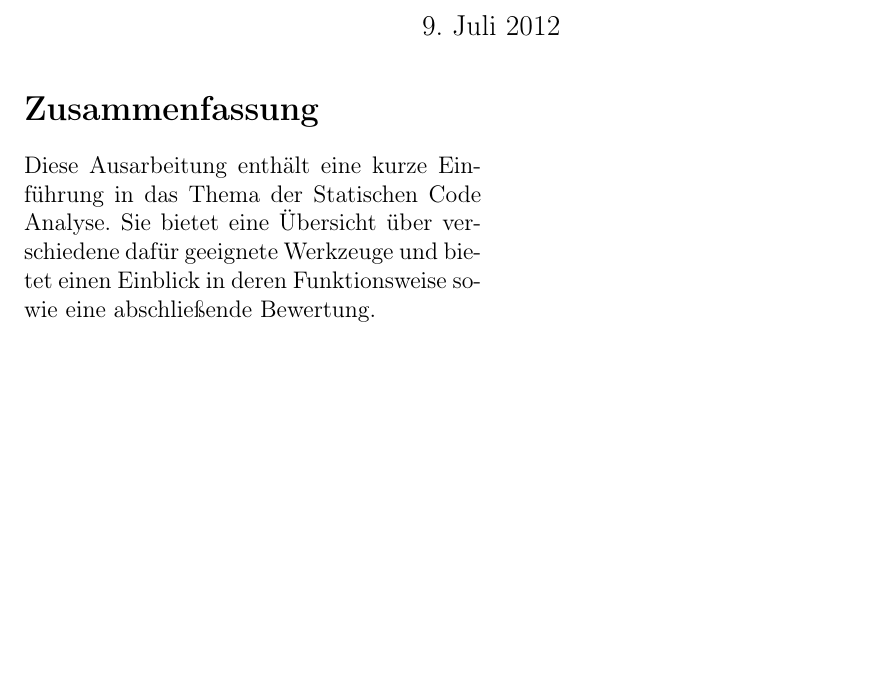
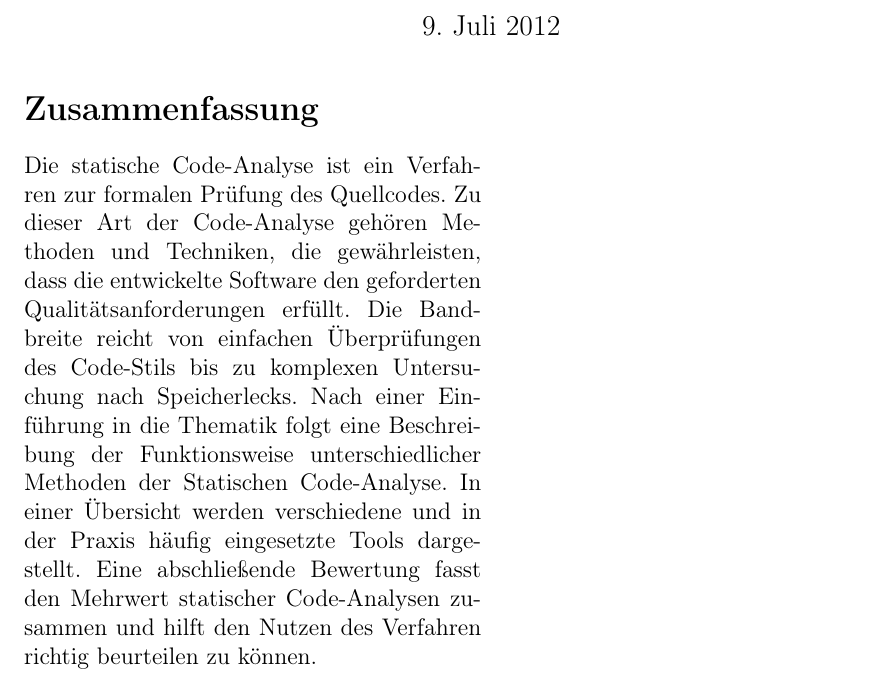
Before and after one commit to dcg/code-analyse-paper, a LaTeX paper (statische_analyse.tex): part of page 1 of 12, cut so that both start at the same text, the shorter picture padded with empty space. Compiled offline with pdfLaTeX.

Commit message:
expanded abstract

```diff
--- a/statische_analyse.tex
+++ b/statische_analyse.tex
@@ -23,7 +23,7 @@ Patrick Permien
 \maketitle
 
 \begin{abstract}
-Diese Ausarbeitung enthält eine kurze Einführung in das Thema der Statischen Code Analyse. Sie bietet eine Übersicht über verschiedene dafür geeignete Werkzeuge und bietet einen Einblick in deren Funktionsweise sowie eine abschließende Bewertung.
+Die statische Code-Analyse ist ein Verfahren zur formalen Prüfung des Quellcodes. Zu dieser Art der Code-Analyse gehören Methoden und Techniken, die gewährleisten, dass die entwickelte Software den geforderten Qualitätsanforderungen erfüllt. Die Bandbreite reicht von einfachen Überprüfungen des Code-Stils bis zu komplexen Untersuchung nach Speicherlecks. Nach einer Einführung in die Thematik folgt eine Beschreibung der Funktionsweise unterschiedlicher Methoden der Statischen Code-Analyse. In einer Übersicht werden verschiedene und in der Praxis häufig eingesetzte Tools dargestellt. Eine abschließende Bewertung fasst den Mehrwert statischer Code-Analysen zusammen und hilft den Nutzen des Verfahren richtig beurteilen zu können.
 \end{abstract}
 
 \include{einleitung}
```
